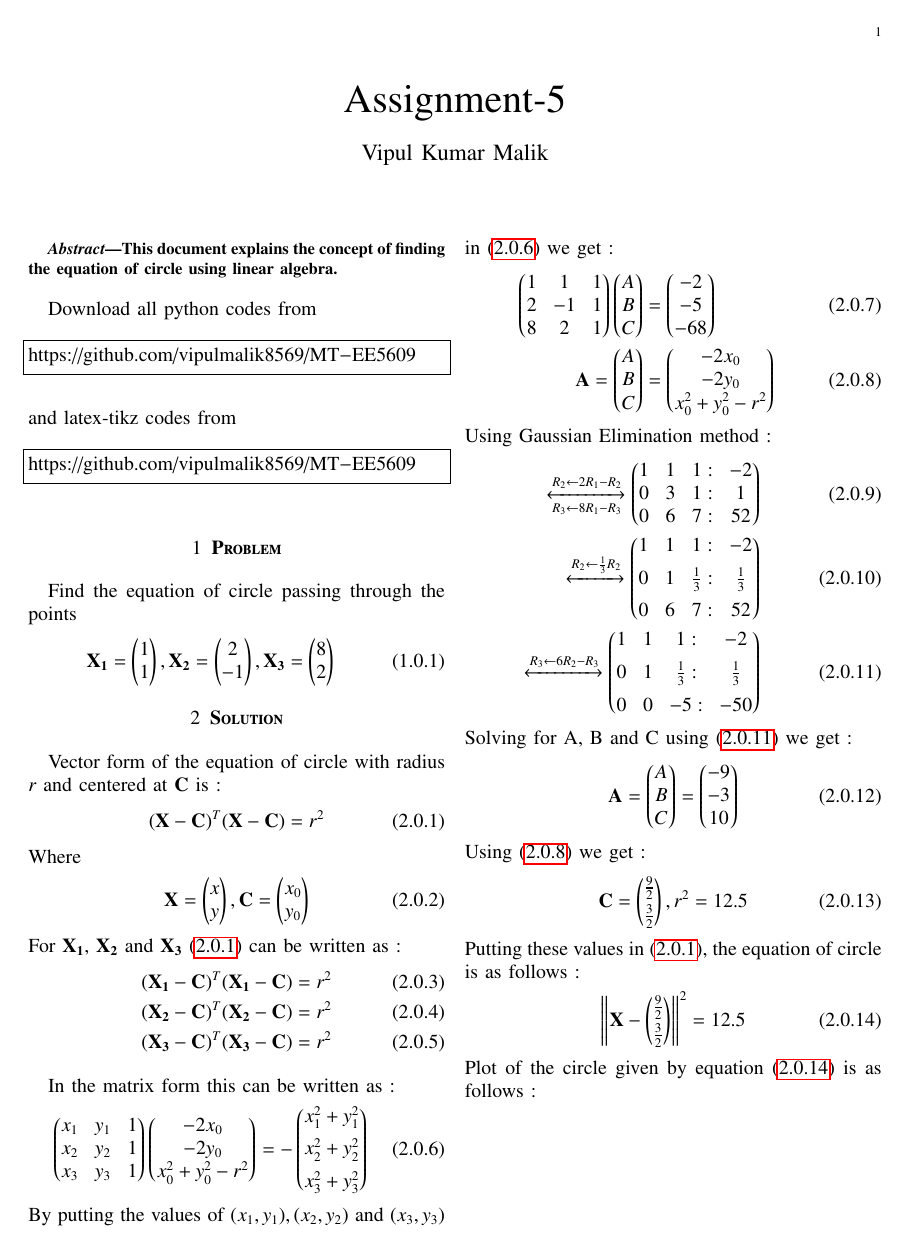
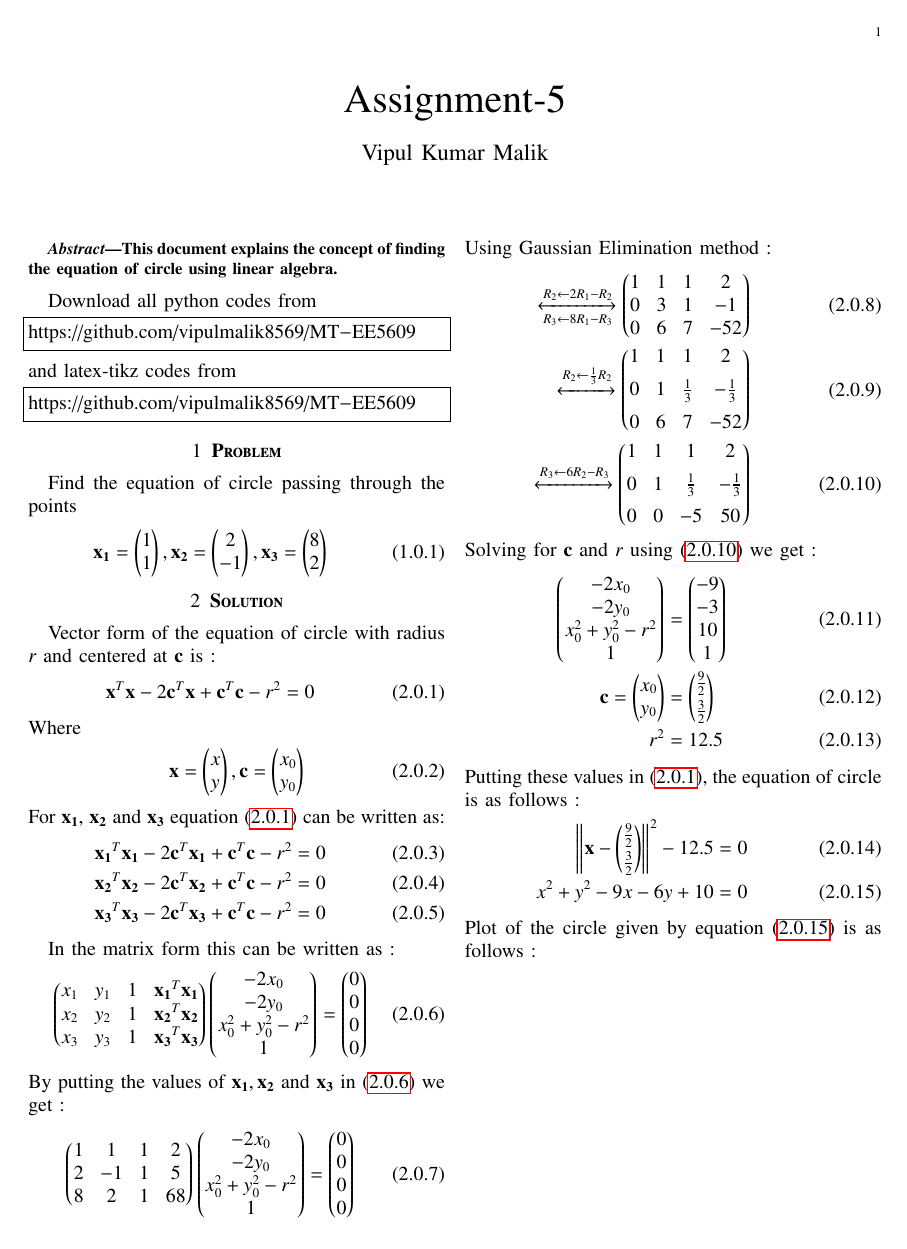
Before and after one commit to vipulmalik8569/EE5609, a LaTeX problem sheet (Assignment5/Assignment5.tex): page 1 of 2. Compiled offline with pdfLaTeX.

Commit message:
Update Assignment5.tex

```diff
--- a/Assignment5/Assignment5.tex
+++ b/Assignment5/Assignment5.tex
@@ -140,52 +140,50 @@ https://github.com/vipulmalik8569/MT-EE5609
 \section{\textbf{Problem}}
 Find the equation of circle passing through the points
 \begin{align}
-    \Vec{X_1}=\myvec{1\\1}, \Vec{X_2}=\myvec{2\\-1}, \Vec{X_3}=\myvec{8\\2}\label{eq:0}
+    \vec{x_1}=\myvec{1\\1}, \vec{x_2}=\myvec{2\\-1}, \vec{x_3}=\myvec{8\\2}\label{eq:0}
 \end{align}
 \section{\textbf{Solution}}
-Vector form of the equation of circle with radius $r$ and centered at $\Vec{C}$ is :
+Vector form of the equation of circle with radius $r$ and centered at $\vec{c}$ is :
 \begin{align}
-(\Vec{X}-\Vec{C})^T(\Vec{X}-\Vec{C})=r^2\label{eq:1}
+\vec{x}^T\vec{x}-2\vec{c}^T\vec{x}+\vec{c}^T\vec{c}-r^2=0\label{eq:1}
 \end{align}
 Where
 \begin{align}
-\Vec{X}=\myvec{x\\y}, \Vec{C}=\myvec{x_0\\y_0}
+\vec{x}=\myvec{x\\y}, \vec{c}=\myvec{x_0\\y_0}
 \end{align}
-For $\Vec{X_1}$, $\Vec{X_2}$ and $\Vec{X_3}$ \eqref{eq:1} can be written as :
+For $\vec{x_1}$, $\vec{x_2}$ and $\vec{x_3}$ equation \eqref{eq:1} can be written as:
 \begin{align}
-(\Vec{X_1}-\Vec{C})^T(\Vec{X_1}-\Vec{C})=r^2\\
-(\Vec{X_2}-\Vec{C})^T(\Vec{X_2}-\Vec{C})=r^2\\
-(\Vec{X_3}-\Vec{C})^T(\Vec{X_3}-\Vec{C})=r^2
+\vec{x_1}^T\vec{x_1}-2\vec{c}^T\vec{x_1}+\vec{c}^T\vec{c}-r^2=0\\
+\vec{x_2}^T\vec{x_2}-2\vec{c}^T\vec{x_2}+\vec{c}^T\vec{c}-r^2=0\\
+\vec{x_3}^T\vec{x_3}-2\vec{c}^T\vec{x_3}+\vec{c}^T\vec{c}-r^2=0
 \end{align}
 
 In the matrix form this can be written as :
 \begin{align}
- \myvec{x_1&y_1&1\\x_2&y_2&1\\x_3&y_3&1}\myvec{-2x_0\\-2y_0\\x_0^2+y_0^2-r^2}&=-\myvec{x_1^2+y_1^2\\[0.2cm]x_2^2+y_2^2\\[0.2cm]x_3^2+y_3^2} \label{eq:2}
+ \myvec{x_1&y_1&1&\vec{x_1}^T\vec{x_1}\\x_2&y_2&1&\vec{x_2}^T\vec{x_2}\\x_3&y_3&1&\vec{x_3}^T\vec{x_3}}\myvec{-2x_0\\-2y_0\\x_0^2+y_0^2-r^2\\1}&=\myvec{0\\0\\0\\0}\label{eq:2}
 \end{align}
-By putting the values of $(x_1,y_1),(x_2,y_2)$ and $(x_3,y_3)$ in \eqref{eq:2} we get :
+By putting the values of $\vec{x_1},\vec{x_2}$ and $\vec{x_3}$ in \eqref{eq:2} we get :
 \begin{align}
- \myvec{1&1&1\\2&-1&1\\8&2&1}\myvec{A\\B\\C}&=\myvec{-2\\-5\\-68} \label{eq:3}\\
- \Vec{A}=\myvec{A\\B\\C}&=\myvec{-2x_0\\-2y_0\\x_0^2+y_0^2-r^2}\label{eq:8}
+ \myvec{1&1&1&2\\2&-1&1&5\\8&2&1&68}\myvec{-2x_0\\-2y_0\\x_0^2+y_0^2-r^2\\1}&=\myvec{0\\0\\0\\0} \label{eq:3}
 \end{align}
 Using Gaussian Elimination method :
 \begin{align}
-\xleftrightarrow[R_3 \leftarrow 8R_1-R_3]{R_2 \leftarrow 2R_1-R_2}\myvec{1&1&1:&-2\\0&3&1:&1\\0&6&7:&52}\\
-\xleftrightarrow{R_2 \leftarrow \frac{1}{3} R_2}\myvec{1&1&1:&-2\\[0.2cm]0&1&\frac{1}{3}:&\frac{1}{3}\\[0.2cm]0&6&7:&52}\\
-\xleftrightarrow{R_3 \leftarrow 6R_2-R_3}\myvec{1&1&1:&-2\\[0.2cm]0&1&\frac{1}{3}:&\frac{1}{3}\\[0.2cm]0&0&-5:&-50}\label{eq:6}
+\xleftrightarrow[R_3 \leftarrow 8R_1-R_3]{R_2 \leftarrow 2R_1-R_2}\myvec{1&1&1&2\\0&3&1&-1\\0&6&7&-52}\\
+\xleftrightarrow{R_2 \leftarrow \frac{1}{3} R_2}\myvec{1&1&1&2\\[0.2cm]0&1&\frac{1}{3}&-\frac{1}{3}\\[0.2cm]0&6&7&-52}\\
+\xleftrightarrow{R_3 \leftarrow 6R_2-R_3}\myvec{1&1&1&2\\[0.2cm]0&1&\frac{1}{3}&-\frac{1}{3}\\[0.2cm]0&0&-5&50}\label{eq:6}
 \end{align}
-Solving for A, B and C using \eqref{eq:6} we get :
+Solving for $\vec{c}$ and $r$ using \eqref{eq:6} we get :
 \begin{align}
-\Vec{A}=\myvec{A\\B\\C}=\myvec{-9\\-3\\10}
-\end{align}
-Using \eqref{eq:8} we get :
-\begin{align}
-  \Vec{C}=\myvec{\frac{9}{2}\\[0.1cm]\frac{3}{2}}, r^2=12.5
+\myvec{-2x_0\\-2y_0\\x_0^2+y_0^2-r^2\\1}&=\myvec{-9\\-3\\10\\1}\\
+\vec{c}=\myvec{x_0\\y_0}&=\myvec{\frac{9}{2}\\[0.1cm]\frac{3}{2}}\\
+r^2&=12.5
 \end{align}
 Putting these values in \eqref{eq:1}, the equation of circle is as follows :
 \begin{align}
-\norm{\Vec{X}-\myvec{\frac{9}{2}\\[0.1cm]\frac{3}{2}}}^2=12.5\label{eq:14}
+\norm{\vec{x}-\myvec{\frac{9}{2}\\[0.1cm]\frac{3}{2}}}^2-12.5&=0\label{eq:14}\\
+x^2+y^2-9x-6y+10&=0\label{eq:15}
 \end{align}
-Plot of the circle given by equation \eqref{eq:14} is as follows :
+Plot of the circle given by equation \eqref{eq:15} is as follows :
 \begin{figure}[h]
 \centering
     \includegraphics[width=\columnwidth]{circle2.png}
```
